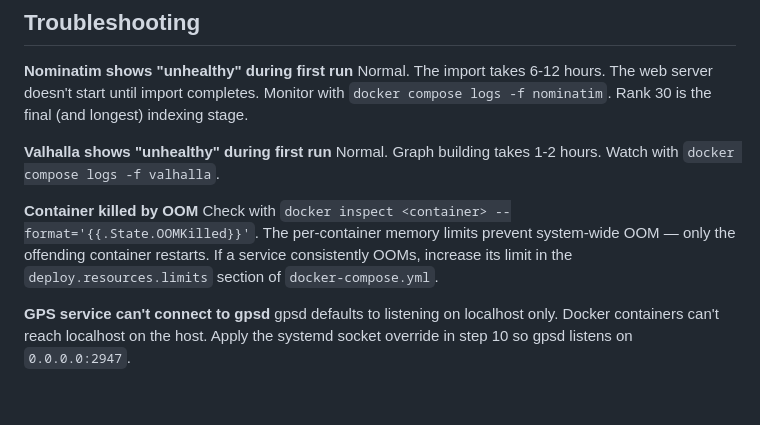
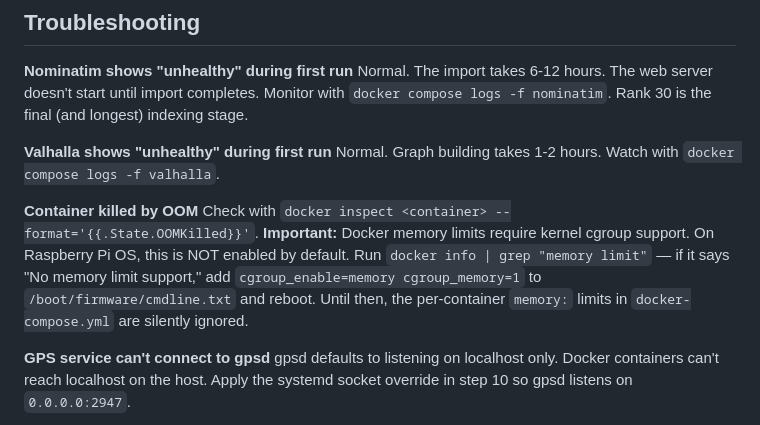
Before and after one commit to cameronzucker/geographica, a Markdown page: README.md, the part around one of its changes. GitHub-like rendering; blank space fills up the shorter version.

```diff
--- a/README.md
+++ b/README.md
@@ -549,10 +554,12 @@ Normal. Graph building takes 1-2 hours. Watch with
 `docker compose logs -f valhalla`.
 
 **Container killed by OOM**
-Check with `docker inspect <container> --format='{{.State.OOMKilled}}'`. The
-per-container memory limits prevent system-wide OOM — only the offending
-container restarts. If a service consistently OOMs, increase its limit in the
-`deploy.resources.limits` section of `docker-compose.yml`.
+Check with `docker inspect <container> --format='{{.State.OOMKilled}}'`.
+**Important:** Docker memory limits require kernel cgroup support. On Raspberry Pi OS,
+this is NOT enabled by default. Run `docker info | grep "memory limit"` — if it says
+"No memory limit support," add `cgroup_enable=memory cgroup_memory=1` to
+`/boot/firmware/cmdline.txt` and reboot. Until then, the per-container `memory:` limits
+in `docker-compose.yml` are silently ignored.
 
 **GPS service can't connect to gpsd**
 gpsd defaults to listening on localhost only. Docker containers can't reach
```
Also changed, not shown: other parts of README.md (+42 -13 lines), START.md (+5 -0 lines).
